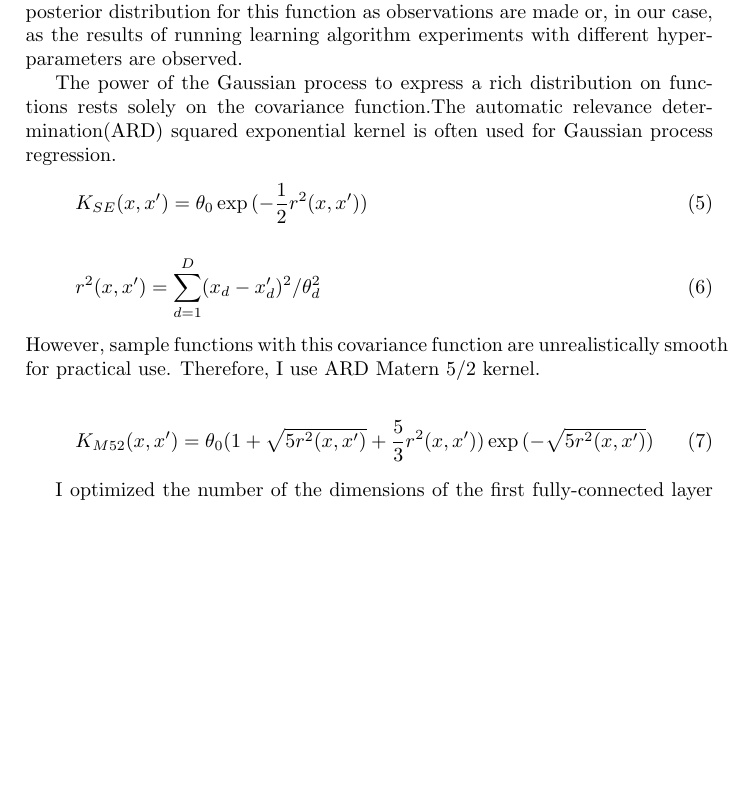
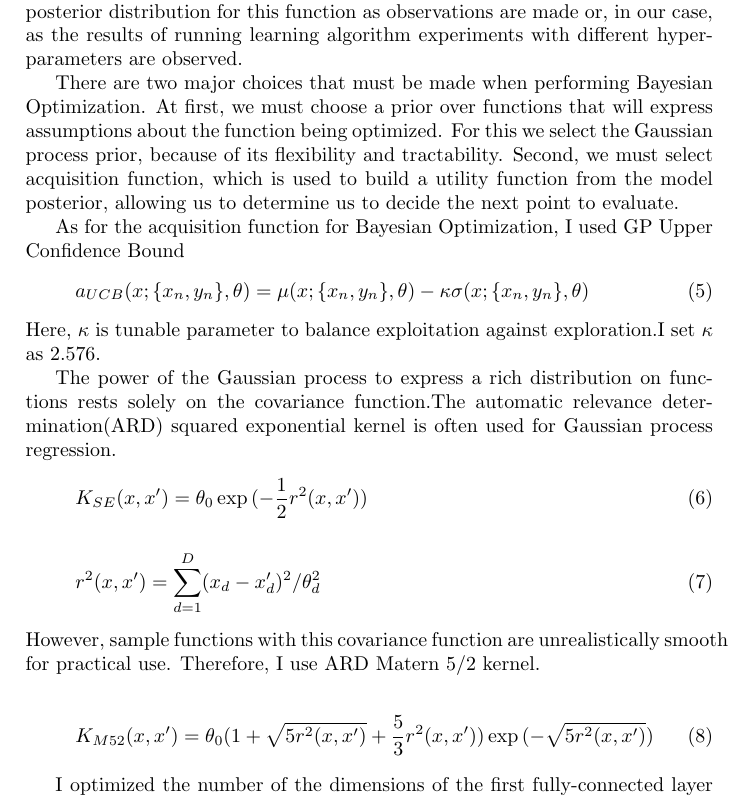
Before and after one commit to RyosukeHonda/Machine-Learning-ND, a LaTeX document (Project5/Tex file/capstone.tex, which reads Project5/Tex file/Tex_Section3/Refinement.tex): part of page 11 of 15, cut so that both start at the same text, the shorter picture padded with empty space. Compiled offline with pdfLaTeX.

Commit message:
add new explanation

```diff
--- a/Project5/Tex file/Tex_Section3/Refinement.tex
+++ b/Project5/Tex file/Tex_Section3/Refinement.tex
@@ -5,7 +5,17 @@ Finding the optimal parameters for deep learning is quite difficult though it is
 
 Bayesian Optimization\cite{Bayesian Optimization}\\
 
+
 For continuous functions,Bayesian optimization typically works by assuming the unknown function was sampled from a Gaussian process and maintains a posterior distribution for this function as observations are made or, in our case, as the results of running learning algorithm experiments with different hyper-parameters are observed.
+
+There are two major choices that must be made when performing Bayesian Optimization. At first, we must choose a prior over functions that will express assumptions about the function being optimized. For this we select the Gaussian process prior, because of its flexibility and tractability. Second, we must select acquisition function, which is used to build a utility function from the model posterior, allowing us to determine us to decide the next point to evaluate.
+
+As for the acquisition function for Bayesian Optimization, I used GP Upper Confidence Bound
+ \begin{eqnarray}
+a_{UCB}(x;\{x_n,y_n\},\theta)=\mu(x;\{x_n,y_n\},\theta)-\kappa\sigma(x;\{x_n,y_n\},\theta)
+\end{eqnarray}
+Here, $\kappa$ is tunable parameter to balance exploitation against exploration.I set $\kappa$ as 2.576.
+
 
 The power of the Gaussian process to express a rich distribution on functions rests solely on the covariance function.The automatic relevance determination(ARD) squared exponential kernel is often used for Gaussian process regression.
 \begin{eqnarray}
```
Also changed, not shown: Project5/Tex file/Tex_Section4/Model_Evaluation_and_Validation.tex (+2 -2 lines), Project5/Tex file/Tex_Section5/Free-Form_Visualization.tex (+2 -2 lines), Project5/Tex file/capstone.pdf, 7 other files.
